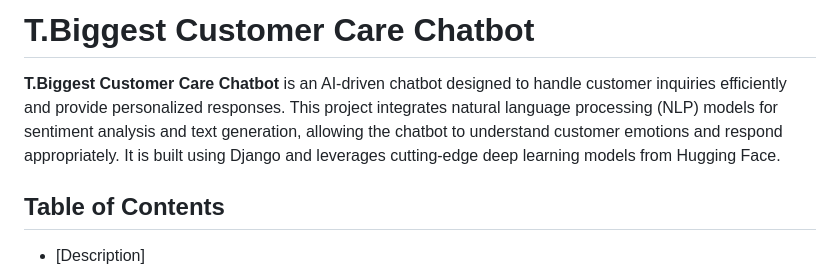
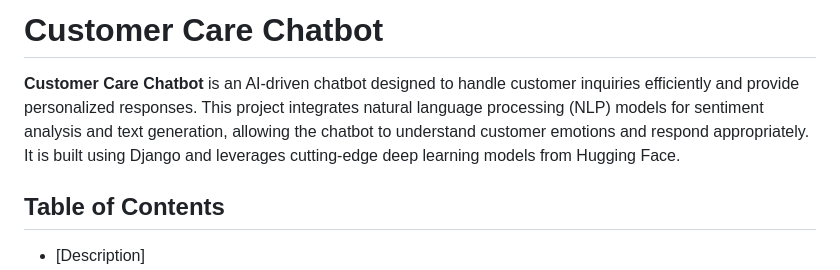
Before and after one commit to uzumstanley/Customer-Care-Chatbot-Sentiment-Analysis, a Markdown page: README.md, the part around the change. GitHub-like rendering.

```diff
--- a/README.md
+++ b/README.md
@@ -1,6 +1,6 @@
-# T.Biggest Customer Care Chatbot
+# Customer Care Chatbot
 
-**T.Biggest Customer Care Chatbot** is an AI-driven chatbot designed to handle customer inquiries efficiently and provide personalized responses. This project integrates natural language processing (NLP) models for sentiment analysis and text generation, allowing the chatbot to understand customer emotions and respond appropriately. It is built using Django and leverages cutting-edge deep learning models from Hugging Face.
+**Customer Care Chatbot** is an AI-driven chatbot designed to handle customer inquiries efficiently and provide personalized responses. This project integrates natural language processing (NLP) models for sentiment analysis and text generation, allowing the chatbot to understand customer emotions and respond appropriately. It is built using Django and leverages cutting-edge deep learning models from Hugging Face.
 
 ## Table of Contents
 
```
